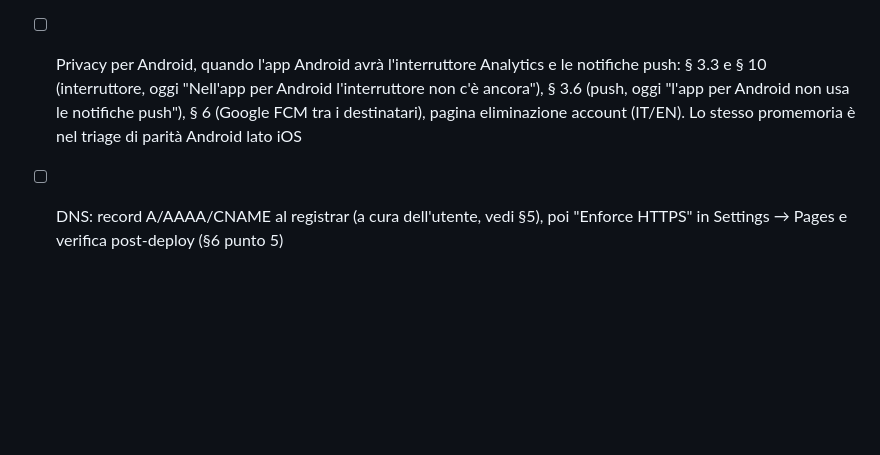
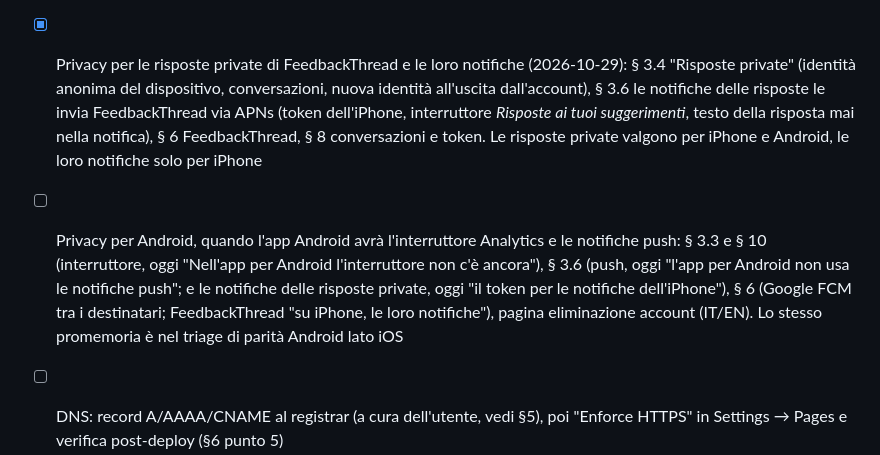
Before and after one commit to smashkins/rosanero-landing, a Markdown page: PLAN.md, the part around the change. GitHub-like rendering; blank space fills up the shorter version.

Commit message:
Privacy covers FeedbackThread's private replies and their push notifications: § 3.4 private replies (the device's anonymous identity, the conversation, a new identity on sign-out), § 3.6 reply notifications sent by FeedbackThread through APNs (the iPhone's token, the Risposte ai tuoi suggerimenti switch, never the reply's text), § 6 FeedbackThread, § 8 conversations and the token; PLAN: the Android reminder covers reply notifications (IT/EN)

```diff
--- a/PLAN.md
+++ b/PLAN.md
@@ -205,6 +205,7 @@ Markdown importato direttamente (pattern `src/pages/index.astro:12` di monoidx):
 - [x] Pagina beta pubblica IT/EN, Beta Pass, modello del telefono obbligatorio (menu iPhone iOS 26/27, testo libero Android), CTA in landing (nav, hero, chiusura), privacy § 3.5, workflow apri/chiudi (PR #1, online dal 2026-10-06)
 - [x] Beta: endpoint `POST /beta/signup` in produzione su rosanero-api (PR #22, auth `0.3.0`, `BETA_SIGNUP_*` e blocco `/beta/*` nei Caddyfile del NAS), prova reale dal sito riuscita il 2026-10-06
 - [x] Privacy per le notifiche push e gli eventi Analytics dell'app (2026-10-27): § 3.3 eventi propri e interruttore *Impostazioni → Privacy → Condividi statistiche d'uso* (solo iPhone), § 3.6 notifiche push (cosa conserva il servizio `notify` per installazione, APNs, pulizia a 90 giorni; i tipi di notifica descritti in modo generico, scelta dell'utente: un tipo nuovo non richiede di modificare il testo), § 4 legittimo interesse e come opporsi, § 6 Apple APNs, § 8–10; eliminazione account: le registrazioni push vengono scollegate, non cancellate. Android: niente push e niente interruttore, il testo lo dice
-- [ ] Privacy per Android, quando l'app Android avrà l'interruttore Analytics e le notifiche push: § 3.3 e § 10 (interruttore, oggi "Nell'app per Android l'interruttore non c'è ancora"), § 3.6 (push, oggi "l'app per Android non usa le notifiche push"), § 6 (Google FCM tra i destinatari), pagina eliminazione account (IT/EN). Lo stesso promemoria è nel triage di parità Android lato iOS
+- [x] Privacy per le risposte private di FeedbackThread e le loro notifiche (2026-10-29): § 3.4 "Risposte private" (identità anonima del dispositivo, conversazioni, nuova identità all'uscita dall'account), § 3.6 le notifiche delle risposte le invia FeedbackThread via APNs (token dell'iPhone, interruttore *Risposte ai tuoi suggerimenti*, testo della risposta mai nella notifica), § 6 FeedbackThread, § 8 conversazioni e token. Le risposte private valgono per iPhone e Android, le loro notifiche solo per iPhone
+- [ ] Privacy per Android, quando l'app Android avrà l'interruttore Analytics e le notifiche push: § 3.3 e § 10 (interruttore, oggi "Nell'app per Android l'interruttore non c'è ancora"), § 3.6 (push, oggi "l'app per Android non usa le notifiche push"; e le notifiche delle risposte private, oggi "il token per le notifiche dell'iPhone"), § 6 (Google FCM tra i destinatari; FeedbackThread "su iPhone, le loro notifiche"), pagina eliminazione account (IT/EN). Lo stesso promemoria è nel triage di parità Android lato iOS
 - [ ] DNS: record A/AAAA/CNAME al registrar (a cura dell'utente, vedi §5), poi "Enforce HTTPS" in Settings → Pages e verifica post-deploy (§6 punto 5)
 - [ ] Quando arrivano: icona definitiva (favicon/OG), testi legali IT/EN (`placeholder: false`), percorso in-app eliminazione account, tempi `[n]`
```
Also changed, not shown: 2 other files.
